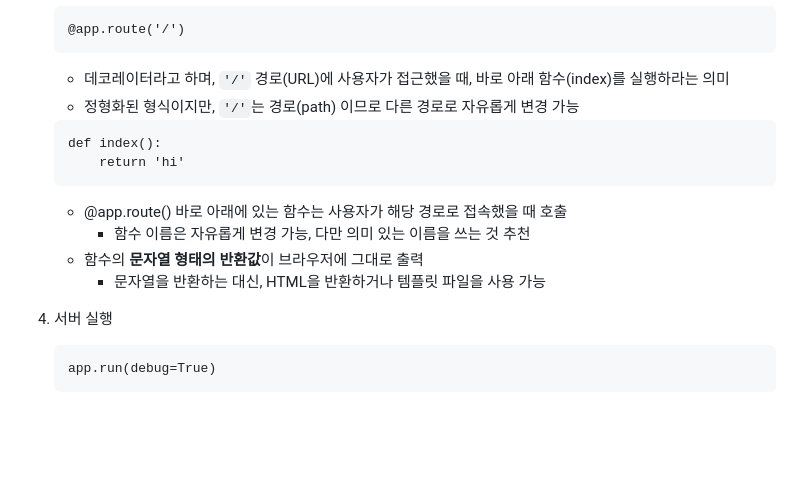
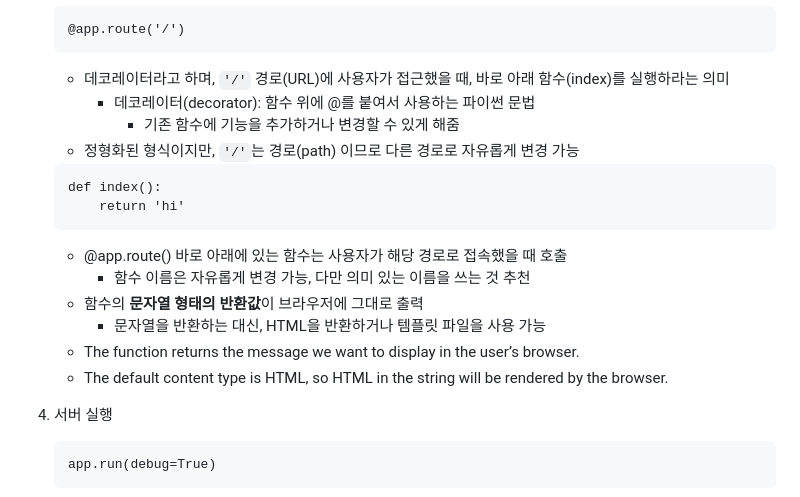
Before and after one commit to Trillion-Impulse/practice_Flask, a Markdown page: README.md, the part around one of its changes. GitHub-like rendering; blank space fills up the shorter version.

Commit message:
docs(README.md): 기본 구조 내용 추가 및 오타 수정

````diff
--- a/README.md
+++ b/README.md
@@ -42,6 +41,8 @@
     @app.route('/')
     ```
     - 데코레이터라고 하며, `'/'` 경로(URL)에 사용자가 접근했을 때, 바로 아래 함수(index)를 실행하라는 의미
+        - 데코레이터(decorator): 함수 위에 @를 붙여서 사용하는 파이썬 문법
+            - 기존 함수에 기능을 추가하거나 변경할 수 있게 해줌
     - 정형화된 형식이지만, `'/'`는 경로(path) 이므로 다른 경로로 자유롭게 변경 가능
 
     ```
@@ -52,6 +53,8 @@
         - 함수 이름은 자유롭게 변경 가능, 다만 의미 있는 이름을 쓰는 것 추천
     - 함수의 **문자열 형태의 반환값**이 브라우저에 그대로 출력
         - 문자열을 반환하는 대신, HTML을 반환하거나 템플릿 파일을 사용 가능
+    - The function returns the message we want to display in the user’s browser.
+    - The default content type is HTML, so HTML in the string will be rendered by the browser.
 
 4. 서버 실행
     ```
````
Also changed, not shown: other parts of README.md (+0 -1 lines).
